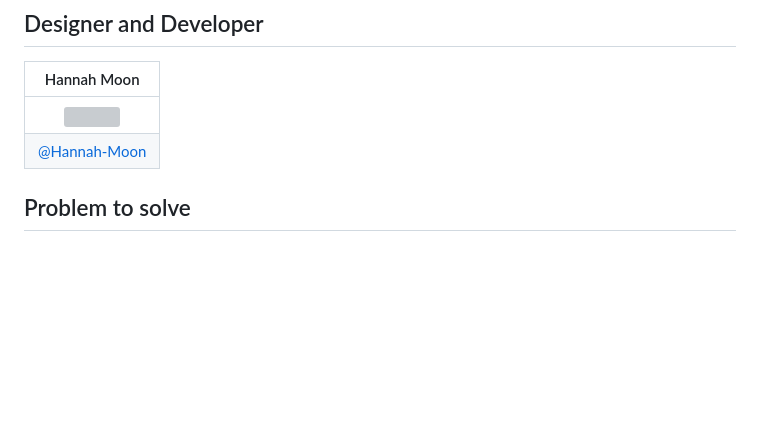
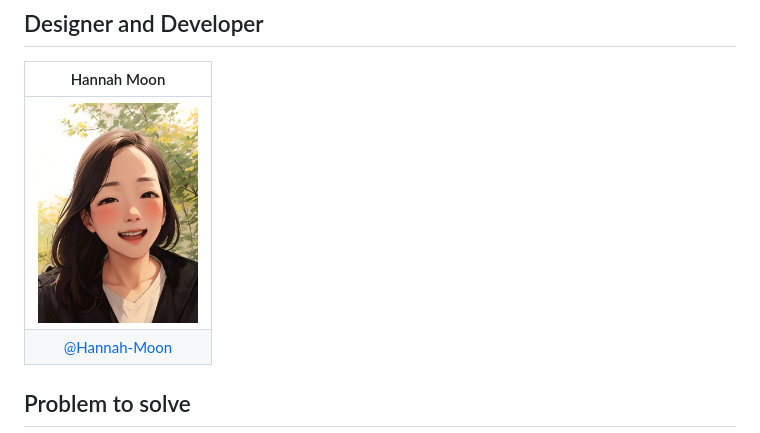
Before and after one commit to Hannah-Moon/30_SBA_318_Express_Server_Application, a Markdown page: README.md, the part around the change. Rendered like a GitHub page; blank space fills up the shorter version; grey boxes are pictures that could not be loaded.

```diff
--- a/README.md
+++ b/README.md
@@ -28,7 +28,7 @@ My journey as a professional software engineer taught me that technical skills a
 
 |      Hannah Moon       |
 | :------------------------------------------------------------------------------: |
-|   <img width="160px" src="assets/Hannah.jpeg"/>    |
+|   <img width="160px" src="assets/Hannah_V01.jpg"/>    |
 |   [@Hannah-Moon](https://github.com/Hannah-Moon)   |
 
 
```
